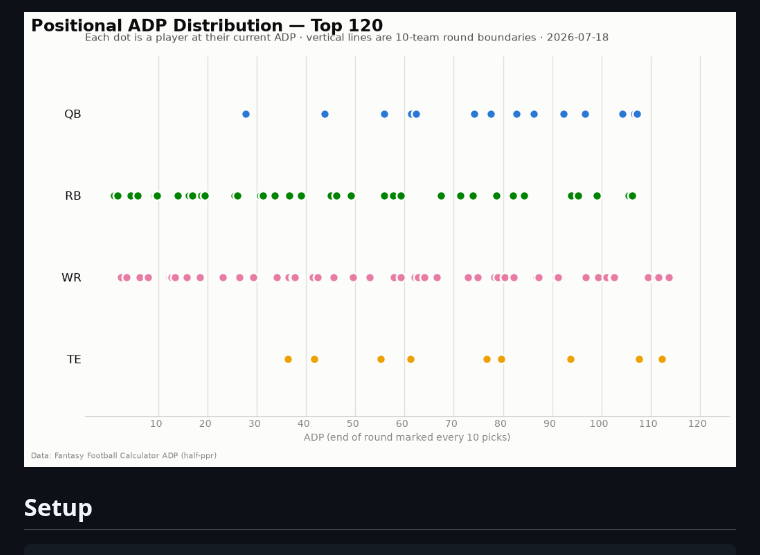
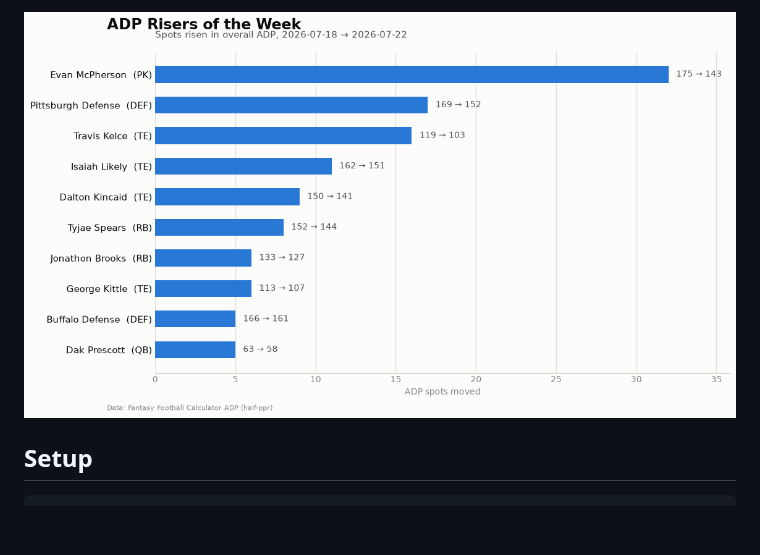
Before and after one commit to SahilAshar/ff-data-pipeline, a Markdown page: README.md, the part around one of its changes. Rendered like a GitHub page; pictures changed too: charts/risers-2026-07-22.png (added); blank space fills up the shorter version.

```diff
--- a/README.md
+++ b/README.md
@@ -14,5 +14,5 @@ Latest report: [reports/2026-07-18.md](reports/2026-07-18.md)
 
-![latest ADP chart](charts/positional-adp-2026-07-18.png)
+![latest ADP chart](charts/risers-2026-07-22.png)
 <!-- ADP:END -->
 
 ## Setup
```
Also changed, not shown: other parts of README.md (+1 -1 lines), reports/2026-07-22.md (added, +54 -0 lines), charts/fallers-2026-07-22.png (added), charts/positional-adp-2026-07-22.png (added).
